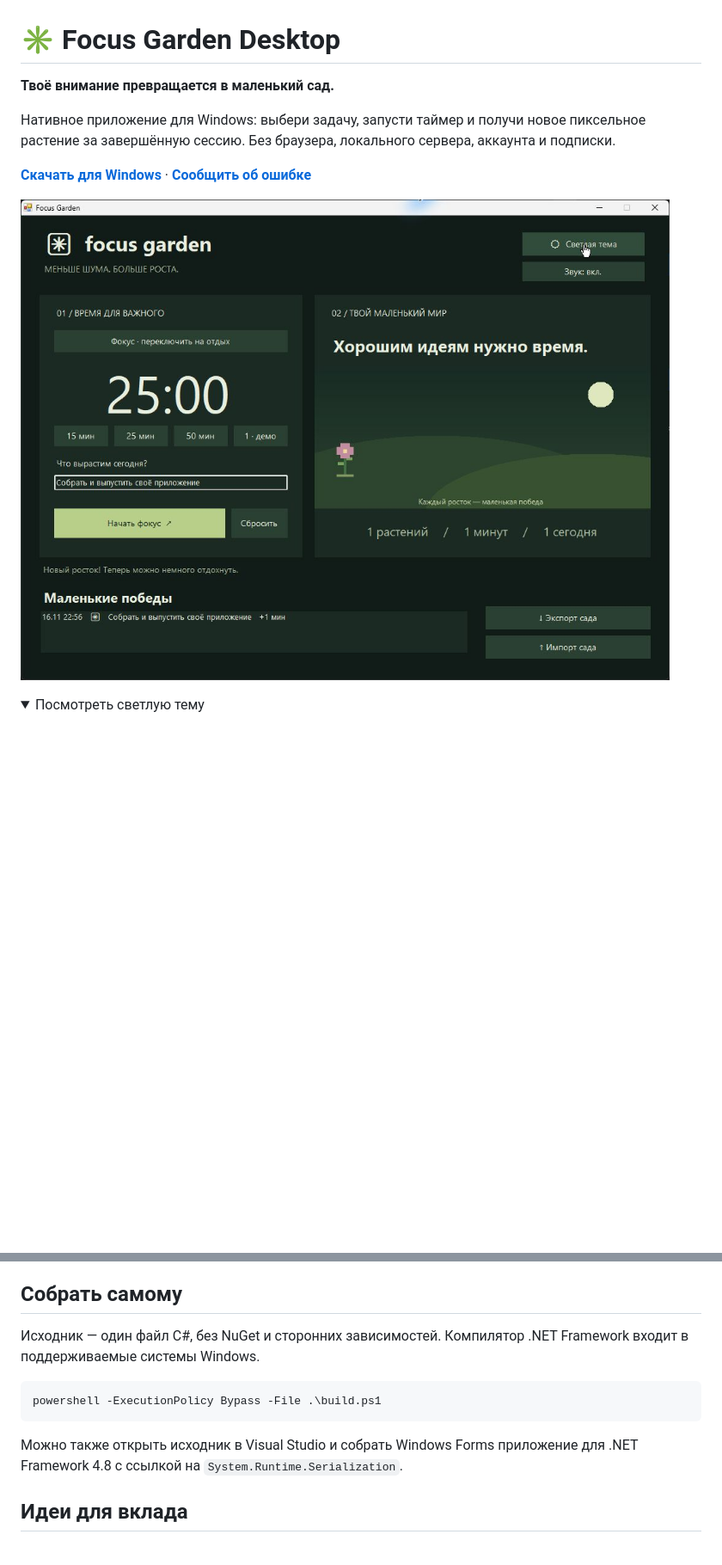
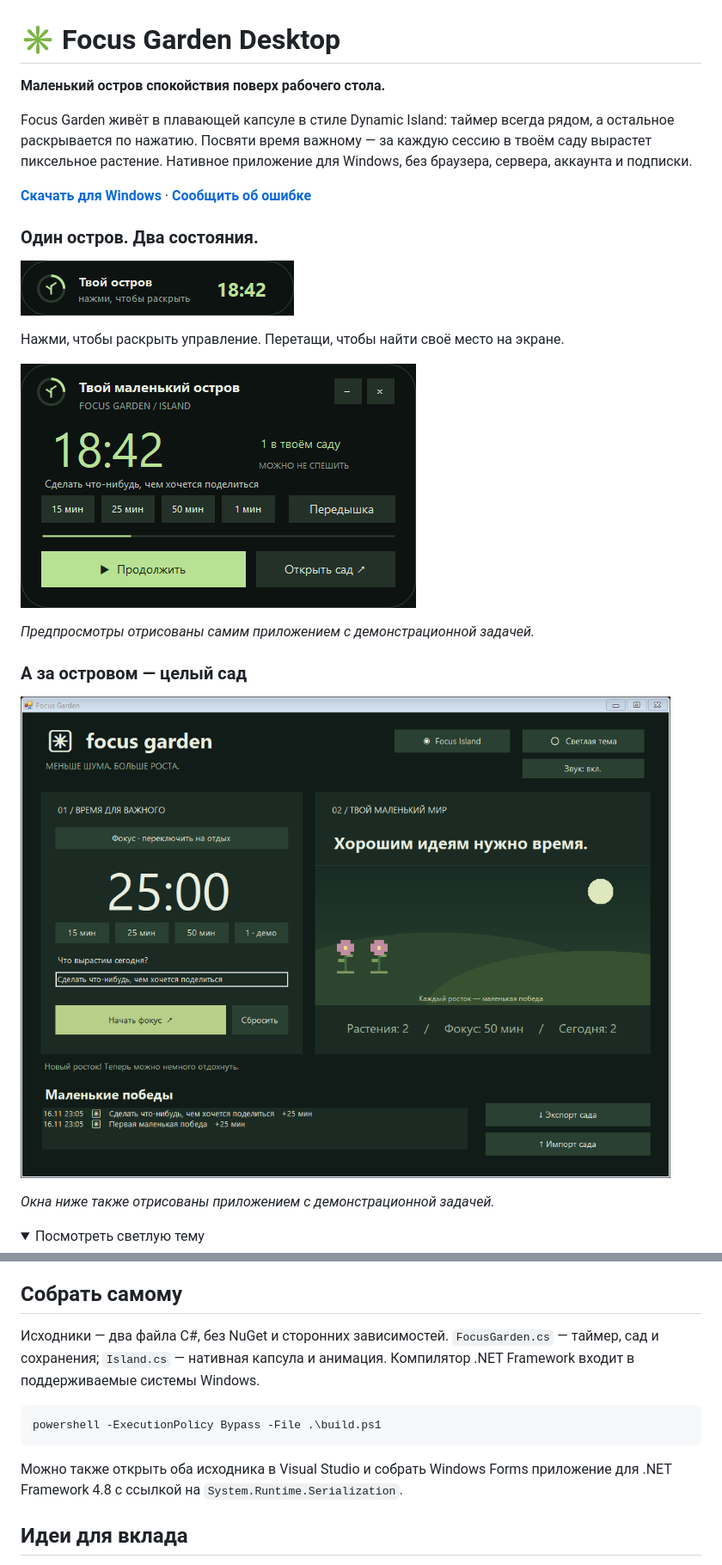
Before and after one commit to Sssixstyninesss/focus-garden, a Markdown page: README.md, 2 parts joined by grey strips. Shown at 86% size. Rendered like a GitHub page; pictures changed too: docs/dark-theme.png, docs/island-compact.png (added), docs/island-expanded.png (added); folded sections open; blank space fills up the shorter version.

Commit message:
Add animated Focus Island floating timer and tray controls

````diff
--- a/README.md
+++ b/README.md
@@ -1,12 +1,26 @@
 # ✳ Focus Garden Desktop
 
-**Твоё внимание превращается в маленький сад.**
+**Маленький остров спокойствия поверх рабочего стола.**
 
-Нативное приложение для Windows: выбери задачу, запусти таймер и получи новое пиксельное растение за завершённую сессию. Без браузера, локального сервера, аккаунта и подписки.
+Focus Garden живёт в плавающей капсуле в стиле Dynamic Island: таймер всегда рядом, а остальное раскрывается по нажатию. Посвяти время важному — за каждую сессию в твоём саду вырастет пиксельное растение. Нативное приложение для Windows, без браузера, сервера, аккаунта и подписки.
 
 **[Скачать для Windows](https://github.com/Sssixstyninesss/focus-garden/releases/latest)** · **[Сообщить об ошибке](https://github.com/Sssixstyninesss/focus-garden/issues)**
 
+### Один остров. Два состояния.
+
+![Компактная капсула с таймером](docs/island-compact.png)
+
+Нажми, чтобы раскрыть управление. Перетащи, чтобы найти своё место на экране.
+
+![Раскрытая капсула Focus Island](docs/island-expanded.png)
+
+*Предпросмотры отрисованы самим приложением с демонстрационной задачей.*
+
+### А за островом — целый сад
+
 ![Тёмная тема Focus Garden](docs/dark-theme.png)
+
+*Окна ниже также отрисованы приложением с демонстрационной задачей.*
 
 <details>
 <summary>Посмотреть светлую тему</summary>
@@ -41,13 +59,13 @@
 
 ## Собрать самому
 
-Исходник — один файл C#, без NuGet и сторонних зависимостей. Компилятор .NET Framework входит в поддерживаемые системы Windows.
+Исходники — два файла C#, без NuGet и сторонних зависимостей. `FocusGarden.cs` — таймер, сад и сохранения; `Island.cs` — нативная капсула и анимация. Компилятор .NET Framework входит в поддерживаемые системы Windows.
 
 ```powershell
 powershell -ExecutionPolicy Bypass -File .\build.ps1
 ```
 
-Можно также открыть исходник в Visual Studio и собрать Windows Forms приложение для .NET Framework 4.8 с ссылкой на `System.Runtime.Serialization`.
+Можно также открыть оба исходника в Visual Studio и собрать Windows Forms приложение для .NET Framework 4.8 с ссылкой на `System.Runtime.Serialization`.
 
 ## Идеи для вклада
 
````
Also changed, not shown: other parts of README.md (+5 -1 lines), docs/island-celebration.png (added), docs/light-theme.png, 4 other files.
